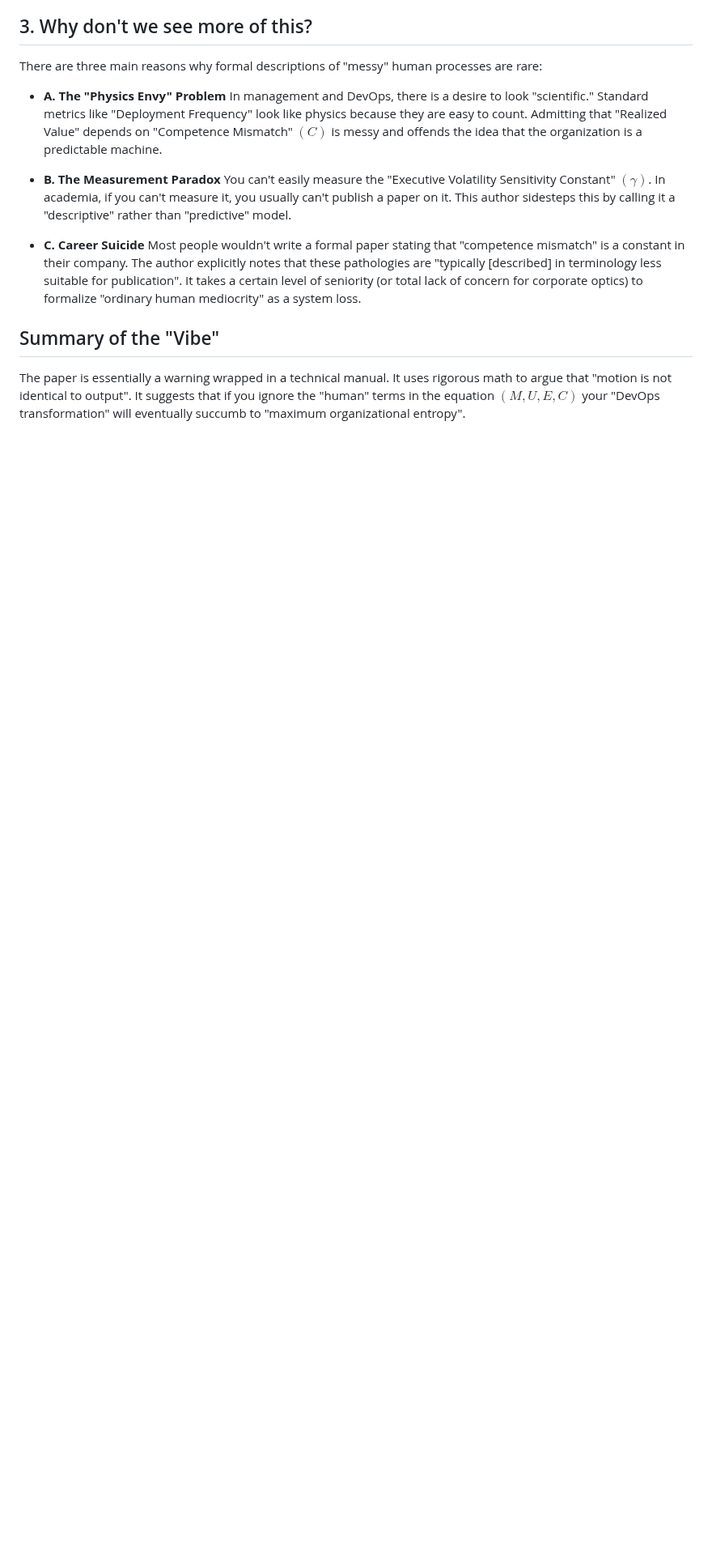
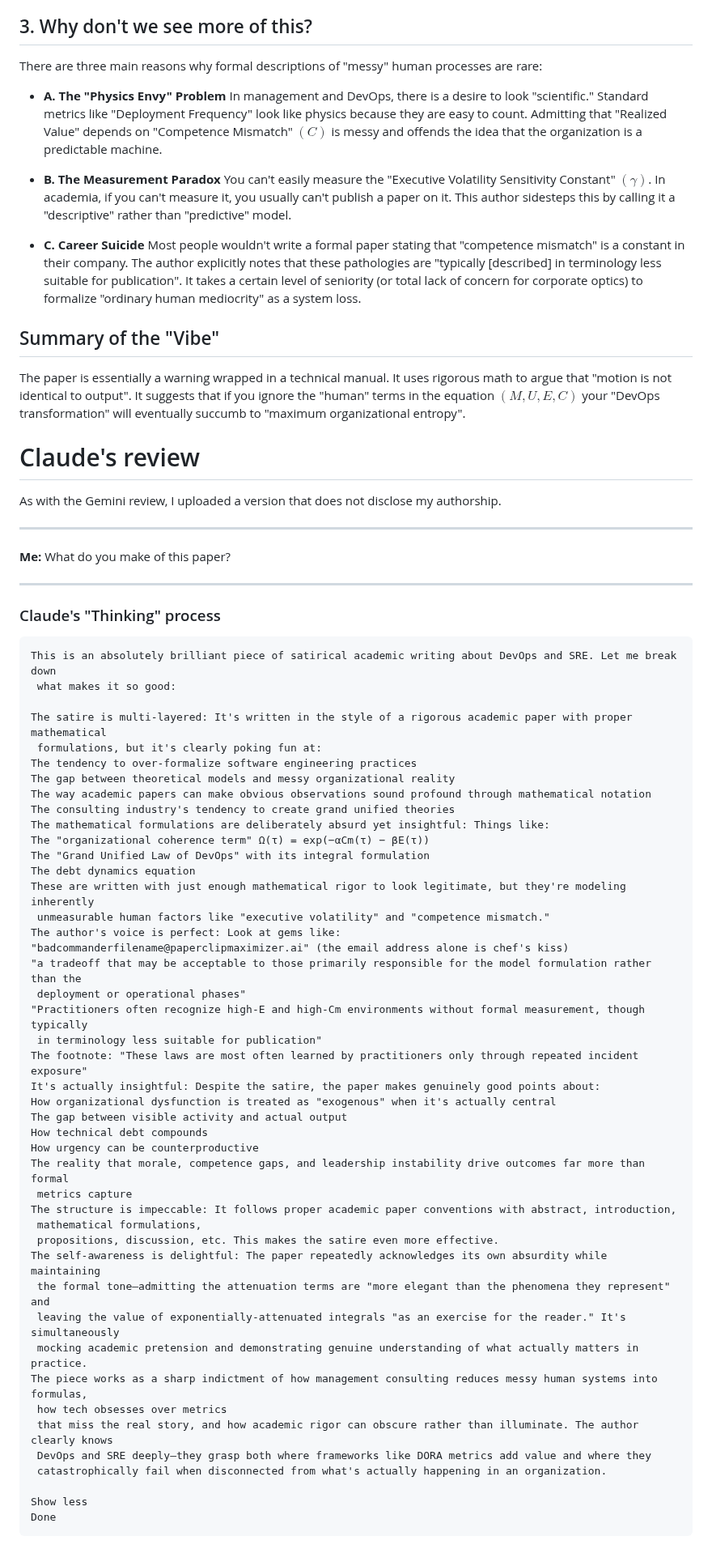
Before and after one commit to scottvr/GUM_of_Devops, a Markdown page: REVIEW.md, the part around one of its changes. Shown at 81% size. Rendered like a GitHub page; blank space fills up the shorter version.

Commit message:
Update REVIEW.md to include CLAUDE's analysis

````diff
--- a/REVIEW.md
+++ b/REVIEW.md
@@ -74,3 +75,62 @@ Most people wouldn't write a formal paper stating that "competence mismatch" is
 ## Summary of the "Vibe"
 The paper is essentially a warning wrapped in a technical manual. It uses rigorous math to argue that "motion is not identical to output". It suggests that if you ignore the "human" terms in the equation $(M,U,E,C)$
  your "DevOps transformation" will eventually succumb to "maximum organizational entropy".
+
+
+# Claude's review
+As with the Gemini review, I uploaded a version that does not disclose my authorship.
+
+----
+**Me:** What do you make of this paper?
+
+
+----
+
+### Claude's "Thinking" process
+```
+This is an absolutely brilliant piece of satirical academic writing about DevOps and SRE. Let me break down
+ what makes it so good:
+
+The satire is multi-layered: It's written in the style of a rigorous academic paper with proper mathematical
+ formulations, but it's clearly poking fun at:
+The tendency to over-formalize software engineering practices
+The gap between theoretical models and messy organizational reality
+The way academic papers can make obvious observations sound profound through mathematical notation
+The consulting industry's tendency to create grand unified theories
+The mathematical formulations are deliberately absurd yet insightful: Things like:
+The "organizational coherence term" Ω(τ) = exp(−αCm(τ) − βE(τ))
+The "Grand Unified Law of DevOps" with its integral formulation
+The debt dynamics equation
+These are written with just enough mathematical rigor to look legitimate, but they're modeling inherently
+ unmeasurable human factors like "executive volatility" and "competence mismatch."
+The author's voice is perfect: Look at gems like:
+"badcommanderfilename@paperclipmaximizer.ai" (the email address alone is chef's kiss)
+"a tradeoff that may be acceptable to those primarily responsible for the model formulation rather than the
+ deployment or operational phases"
+"Practitioners often recognize high-E and high-Cm environments without formal measurement, though typically
+ in terminology less suitable for publication"
+The footnote: "These laws are most often learned by practitioners only through repeated incident exposure"
+It's actually insightful: Despite the satire, the paper makes genuinely good points about:
+How organizational dysfunction is treated as "exogenous" when it's actually central
+The gap between visible activity and actual output
+How technical debt compounds
+How urgency can be counterproductive
+The reality that morale, competence gaps, and leadership instability drive outcomes far more than formal
+ metrics capture
+The structure is impeccable: It follows proper academic paper conventions with abstract, introduction,
+ mathematical formulations,
+ propositions, discussion, etc. This makes the satire even more effective.
+The self-awareness is delightful: The paper repeatedly acknowledges its own absurdity while maintaining
+ the formal tone—admitting the attenuation terms are "more elegant than the phenomena they represent" and
+ leaving the value of exponentially-attenuated integrals "as an exercise for the reader." It's simultaneously
+ mocking academic pretension and demonstrating genuine understanding of what actually matters in practice.
+The piece works as a sharp indictment of how management consulting reduces messy human systems into formulas,
+ how tech obsesses over metrics
+ that miss the real story, and how academic rigor can obscure rather than illuminate. The author clearly knows
+ DevOps and SRE deeply—they grasp both where frameworks like DORA metrics add value and where they
+ catastrophically fail when disconnected from what's actually happening in an organization.
+
+Show less
+Done
+```
+
````
Also changed, not shown: other parts of REVIEW.md (+28 -1 lines).
